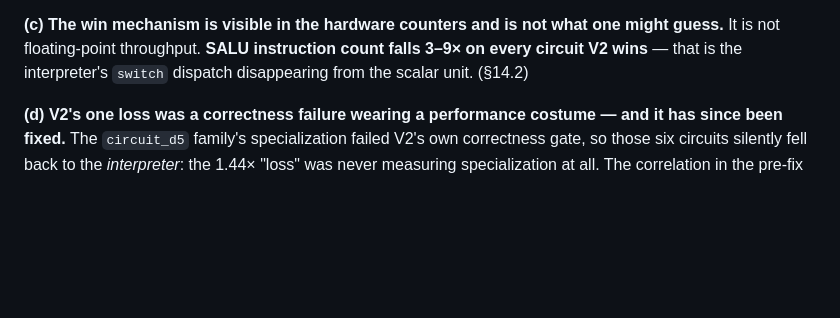
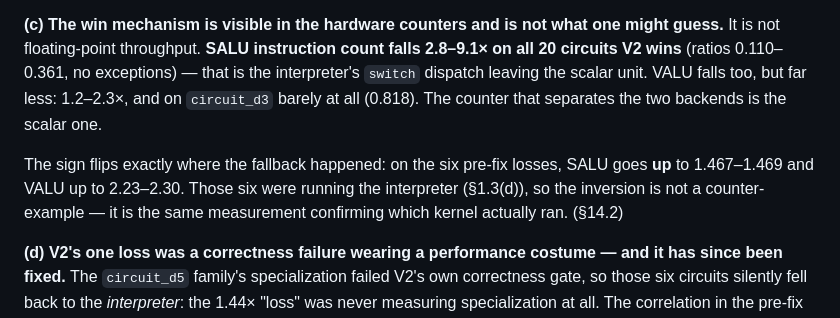
Before and after one commit to josemonsalve2/clifft-slides, a Markdown page: 11-v2-specialization/parts/p1_intro.md, the part around the change. Drawn GitHub-style; blank space fills up the shorter version.

Commit message:
Report 1.3(c): SALU range 2.8-9.1x, and explain the inversion
Re-derived from the run counters rather than carried from the ledger. Across
all 20 winning circuits the SALU ratio is 0.110-0.361 -- a 2.8x-9.1x reduction,
not "3-9x". Added the VALU contrast (1.2-2.3x, and only 0.818 on circuit_d3) to
make the point that the scalar counter is what separates the backends.

Also folded in the six-circuit inversion (SALU 1.467-1.469, VALU 2.23-2.30) and
labelled it as confirmation of the interpreter fallback rather than as a
counter-example, consistent with 1.3(d).

Co-Authored-By: Claude Opus 5 <noreply@anthropic.com>

```diff
--- a/11-v2-specialization/parts/p1_intro.md
+++ b/11-v2-specialization/parts/p1_intro.md
@@ -193,8 +193,15 @@ positive ones and predicts exactly which circuits benefit.
 
 **(c) The win mechanism is visible in the hardware counters and is not what one
 might guess.** It is not floating-point throughput. **SALU instruction count
-falls 3–9× on every circuit V2 wins** — that is the interpreter's `switch`
-dispatch disappearing from the scalar unit. (§14.2)
+falls 2.8–9.1× on all 20 circuits V2 wins** (ratios 0.110–0.361, no exceptions)
+— that is the interpreter's `switch` dispatch leaving the scalar unit. VALU
+falls too, but far less: 1.2–2.3×, and on `circuit_d3` barely at all (0.818).
+The counter that separates the two backends is the scalar one.
+
+The sign flips exactly where the fallback happened: on the six pre-fix losses,
+SALU goes **up** to 1.467–1.469 and VALU up to 2.23–2.30. Those six were running
+the interpreter (§1.3(d)), so the inversion is not a counter-example — it is the
+same measurement confirming which kernel actually ran. (§14.2)
 
 **(d) V2's one loss was a correctness failure wearing a performance costume —
 and it has since been fixed.** The `circuit_d5` family's specialization failed
```
